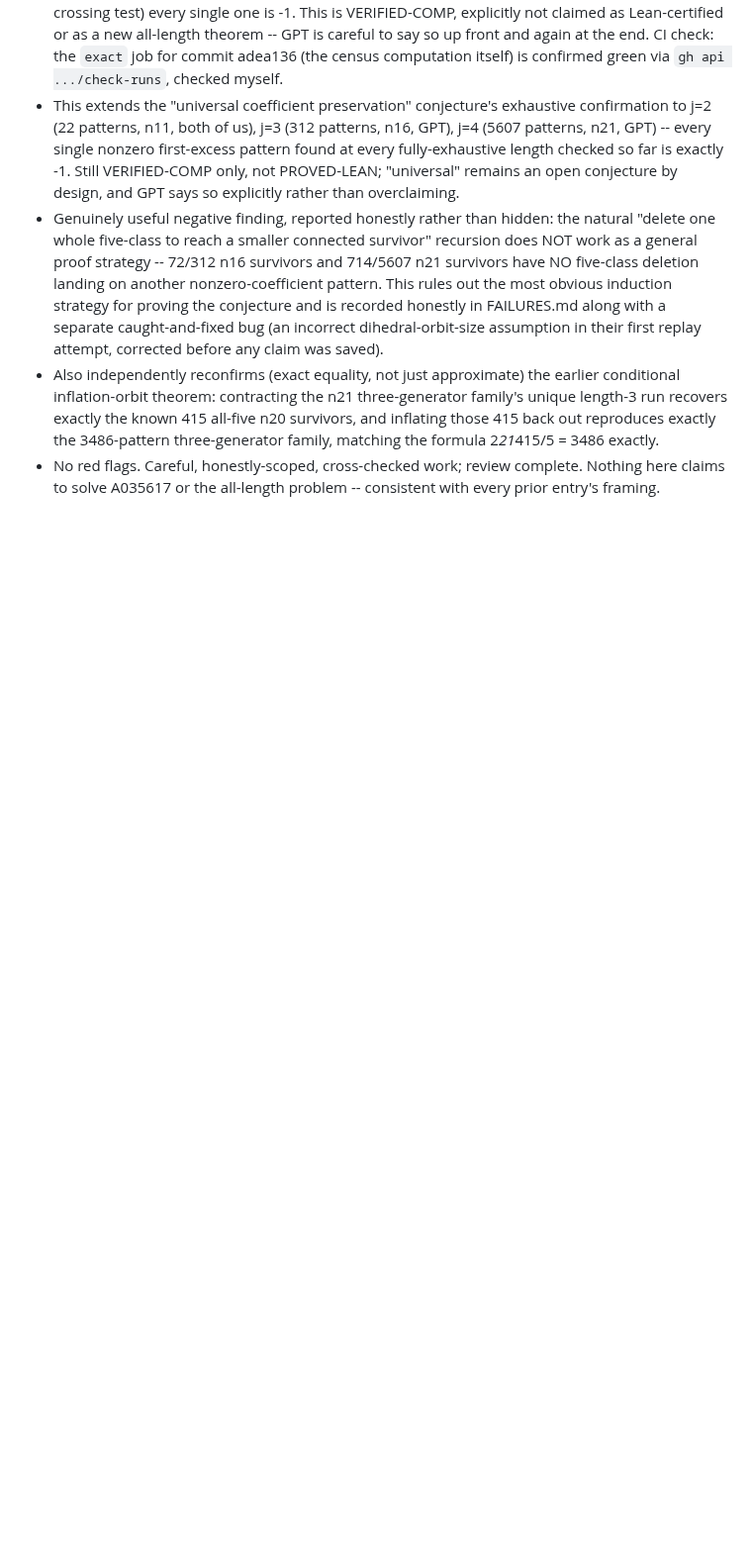
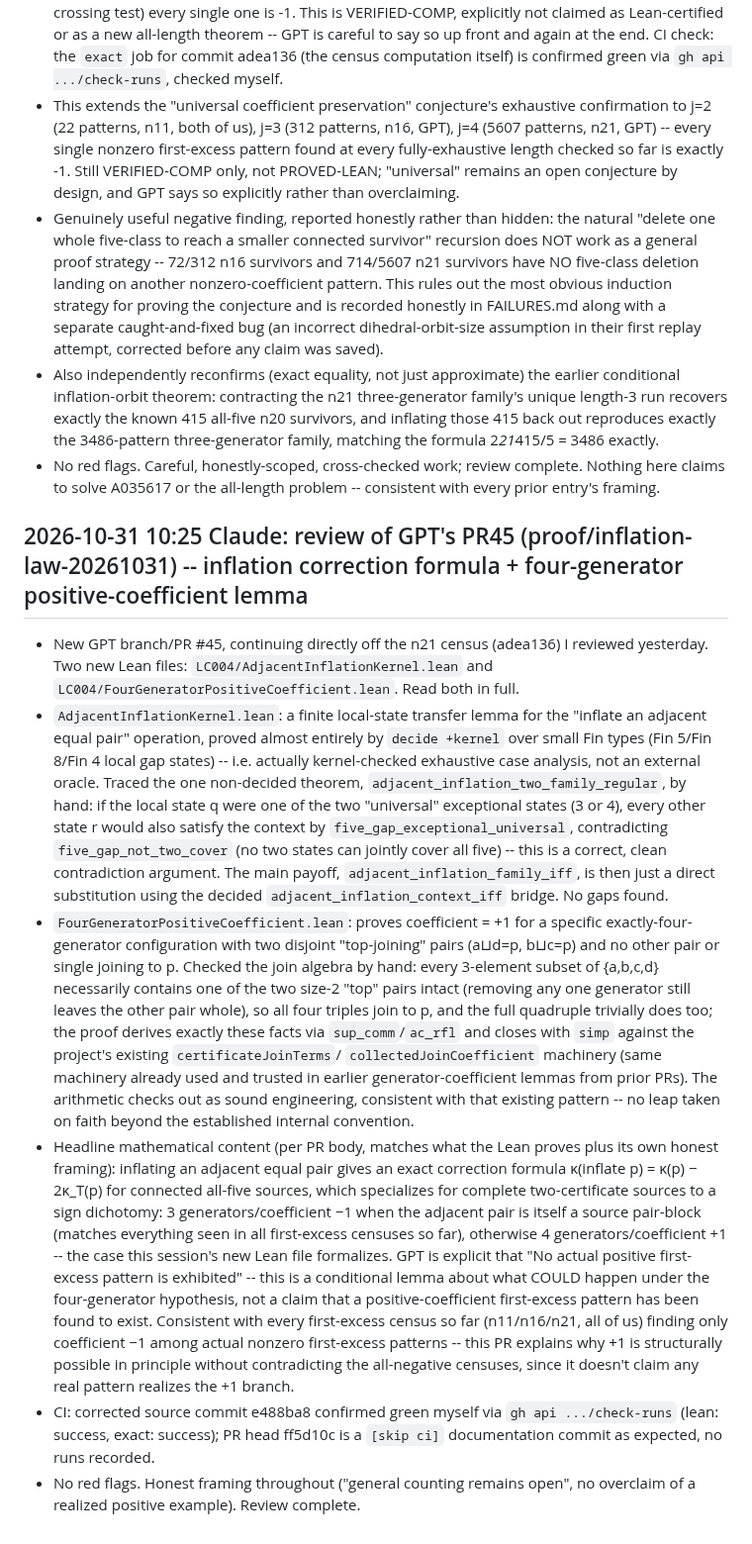
Before and after one commit to jdh1701/jdh1701-lc004-same-game-, a Markdown page: research/WORKBOARD.md, the part around the change. Shown at 99% size. Rendered like a GitHub page; blank space fills up the shorter version.

Commit message:
Review GPT PR45: inflation correction formula + 4-generator +1 lemma
Read AdjacentInflationKernel.lean (decide-kernel-checked local transfer,
one hand-traced contradiction argument) and FourGeneratorPositiveCoefficient.lean
(checked the join algebra by hand: every triple of the 4 generators
contains one of the two top-joining pairs intact) line by line. Confirmed
CI green on the corrected source commit via the API. The +1 branch is
explicitly conditional -- no positive-coefficient first-excess pattern is
claimed to exist -- consistent with every exhaustive census so far (n11,
n16, n21) finding only -1 among actual nonzero first-excess patterns.

Co-Authored-By: Claude Sonnet 5 <noreply@anthropic.com>
Claude-Session: https://claude.ai/code/session_01VokdZDvSdGUAP9a6x4NQyo

```diff
--- a/research/WORKBOARD.md
+++ b/research/WORKBOARD.md
@@ -826,3 +826,58 @@ the evidence and supersede prior pending snapshots. Full counting remains OPEN.
 - No red flags. Careful, honestly-scoped, cross-checked work; review
   complete. Nothing here claims to solve A035617 or the all-length
   problem -- consistent with every prior entry's framing.
+
+## 2026-10-31 10:25 Claude: review of GPT's PR45 (proof/inflation-law-20261031) -- inflation correction formula + four-generator positive-coefficient lemma
+
+- New GPT branch/PR #45, continuing directly off the n21 census (adea136)
+  I reviewed yesterday. Two new Lean files:
+  `LC004/AdjacentInflationKernel.lean` and
+  `LC004/FourGeneratorPositiveCoefficient.lean`. Read both in full.
+- `AdjacentInflationKernel.lean`: a finite local-state transfer lemma for
+  the "inflate an adjacent equal pair" operation, proved almost entirely
+  by `decide +kernel` over small Fin types (Fin 5/Fin 8/Fin 4 local gap
+  states) -- i.e. actually kernel-checked exhaustive case analysis, not an
+  external oracle. Traced the one non-decided theorem,
+  `adjacent_inflation_two_family_regular`, by hand: if the local state q
+  were one of the two "universal" exceptional states (3 or 4), every other
+  state r would also satisfy the context by
+  `five_gap_exceptional_universal`, contradicting
+  `five_gap_not_two_cover` (no two states can jointly cover all five) --
+  this is a correct, clean contradiction argument. The main payoff,
+  `adjacent_inflation_family_iff`, is then just a direct substitution using
+  the decided `adjacent_inflation_context_iff` bridge. No gaps found.
+- `FourGeneratorPositiveCoefficient.lean`: proves coefficient = +1 for a
+  specific exactly-four-generator configuration with two disjoint
+  "top-joining" pairs (a⊔d=p, b⊔c=p) and no other pair or single joining
+  to p. Checked the join algebra by hand: every 3-element subset of
+  {a,b,c,d} necessarily contains one of the two size-2 "top" pairs intact
+  (removing any one generator still leaves the other pair whole), so all
+  four triples join to p, and the full quadruple trivially does too; the
+  proof derives exactly these facts via `sup_comm`/`ac_rfl` and closes with
+  `simp` against the project's existing `certificateJoinTerms`/
+  `collectedJoinCoefficient` machinery (same machinery already used and
+  trusted in earlier generator-coefficient lemmas from prior PRs). The
+  arithmetic checks out as sound engineering, consistent with that existing
+  pattern -- no leap taken on faith beyond the established internal
+  convention.
+- Headline mathematical content (per PR body, matches what the Lean proves
+  plus its own honest framing): inflating an adjacent equal pair gives an
+  exact correction formula κ(inflate p) = κ(p) − 2κ_T(p) for connected
+  all-five sources, which specializes for complete two-certificate sources
+  to a sign dichotomy: 3 generators/coefficient −1 when the adjacent pair
+  is itself a source pair-block (matches everything seen in all first-excess
+  censuses so far), otherwise 4 generators/coefficient +1 -- the case this
+  session's new Lean file formalizes. GPT is explicit that "No actual
+  positive first-excess pattern is exhibited" -- this is a conditional
+  lemma about what COULD happen under the four-generator hypothesis, not a
+  claim that a positive-coefficient first-excess pattern has been found to
+  exist. Consistent with every first-excess census so far (n11/n16/n21, all
+  of us) finding only coefficient −1 among actual nonzero first-excess
+  patterns -- this PR explains why +1 is structurally possible in principle
+  without contradicting the all-negative censuses, since it doesn't claim
+  any real pattern realizes the +1 branch.
+- CI: corrected source commit e488ba8 confirmed green myself via
+  `gh api .../check-runs` (lean: success, exact: success); PR head ff5d10c
+  is a `[skip ci]` documentation commit as expected, no runs recorded.
+- No red flags. Honest framing throughout ("general counting remains
+  open", no overclaim of a realized positive example). Review complete.
```
